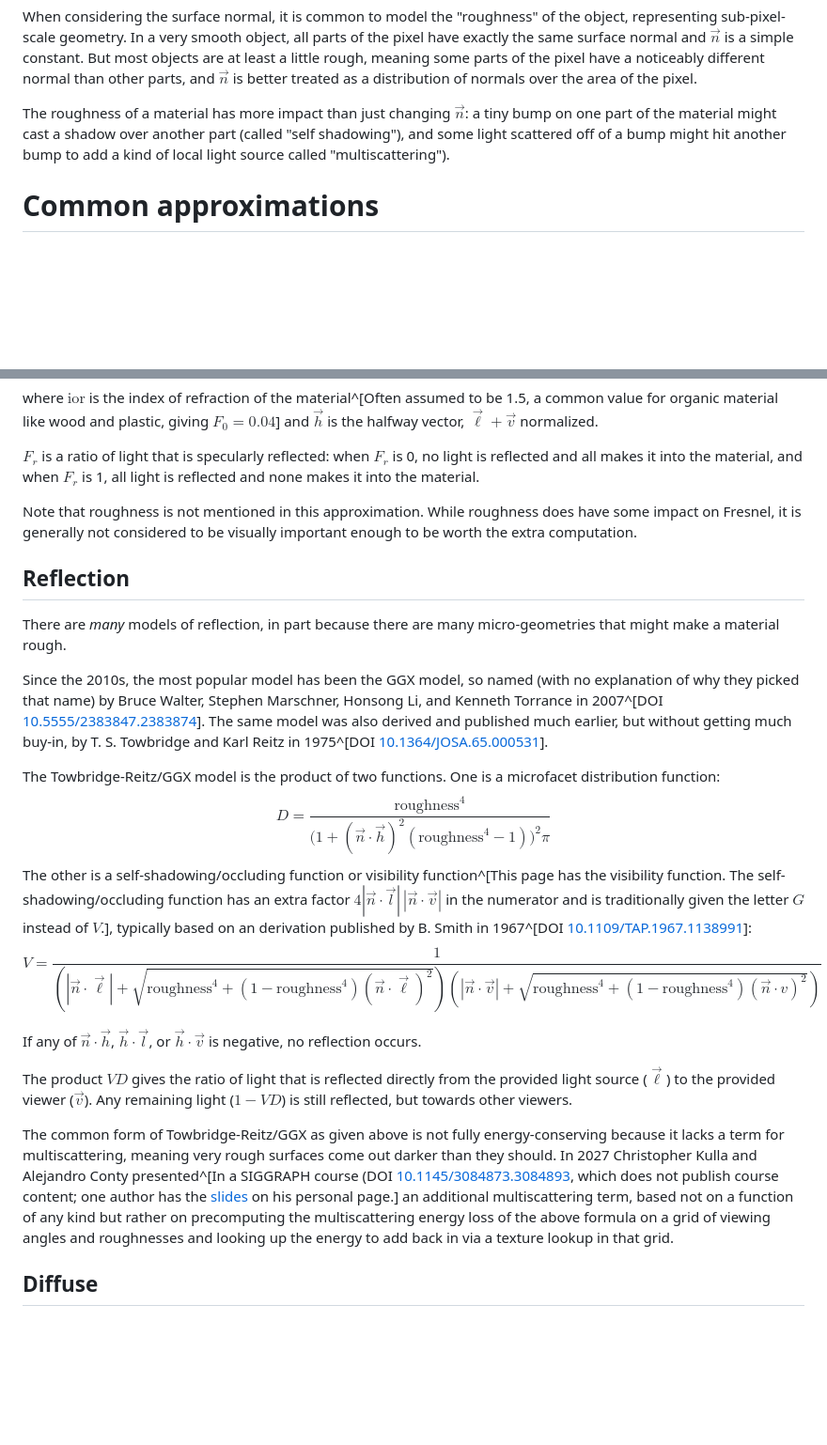
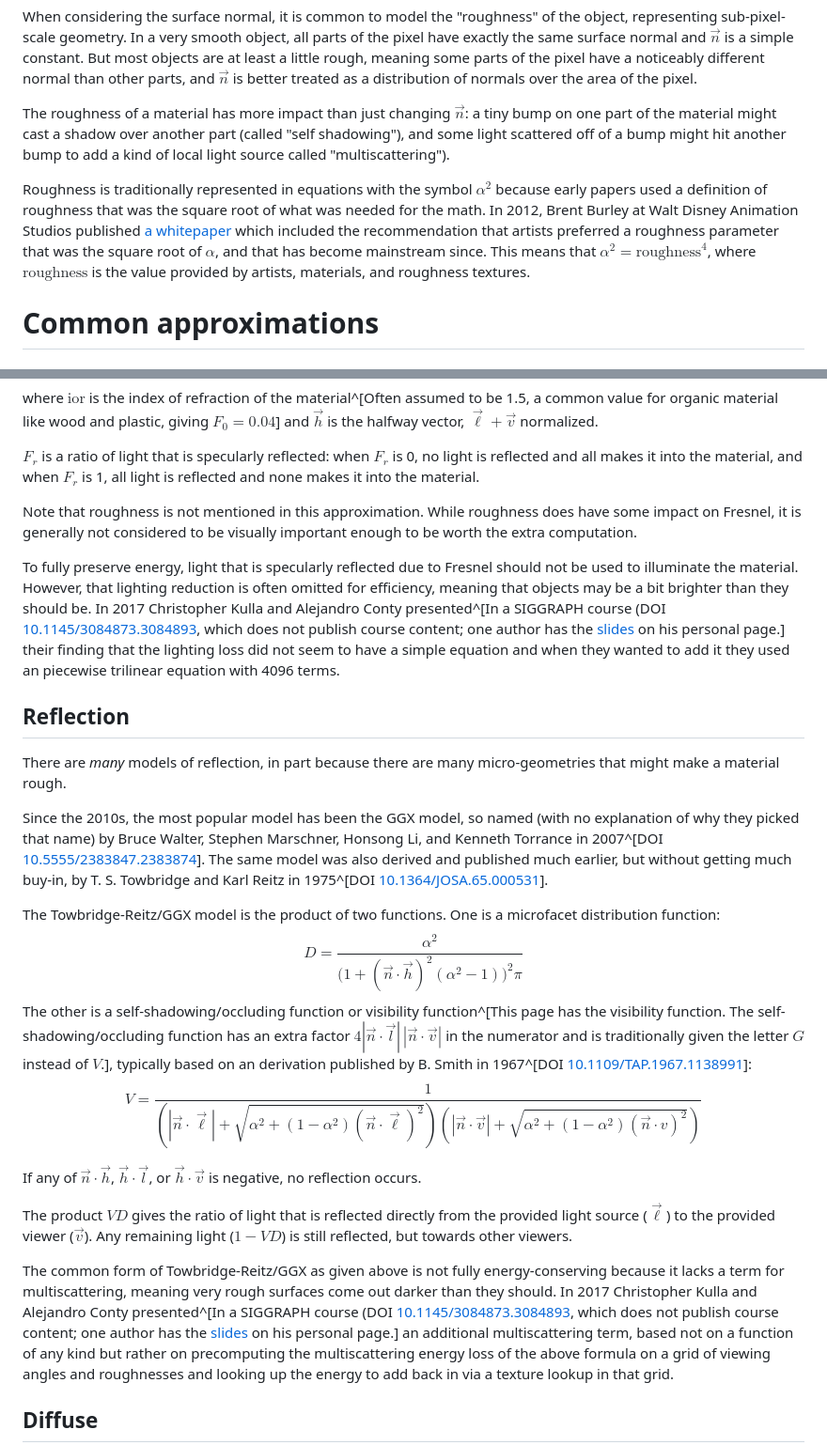
Before and after one commit to tychonievich/graphics, a Markdown page: md/text/gltf-pbr.md, 2 parts joined by grey strips. Shown at 94% size. Drawn GitHub-style; blank space fills up the shorter version.

Commit message:
autocommit

```diff
--- a/md/text/gltf-pbr.md
+++ b/md/text/gltf-pbr.md
@@ -95,6 +95,13 @@ The roughness of a material has more impact than just changing $\vec n$:
 a tiny bump on one part of the material might cast a shadow over another part (called "self shadowing"),
 and some light scattered off of a bump might hit another bump to add a kind of local light source called "multiscattering").
 
+Roughness is traditionally represented in equations with the symbol $\alpha^2$
+because early papers used a definition of roughness that was the square root of what was needed for the math.
+In 2012, Brent Burley at Walt Disney Animation Studios published [a whitepaper](https://media.disneyanimation.com/uploads/production/publication_asset/48/asset/s2012_pbs_disney_brdf_notes_v3.pdf) which included the recommendation that artists preferred a roughness parameter
+that was the square root of $\alpha$, and that has become mainstream since.
+This means that $\alpha^2 = \text{roughness}^4$, where $\text{roughness}$ is the value provided by artists, materials, and roughness textures.
+
+
 # Common approximations
 
 ## Fresnel
@@ -120,6 +127,13 @@ Note that roughness is not mentioned in this approximation.
 While roughness does have some impact on Fresnel,
 it is generally not considered to be visually important enough to be worth the extra computation.
 
+To fully preserve energy, light that is specularly reflected due to Fresnel
+should not be used to illuminate the material.
+However, that lighting reduction is often omitted for efficiency,
+meaning that objects may be a bit brighter than they should be.
+In 2017 Christopher Kulla and Alejandro Conty presented^[In a SIGGRAPH course (DOI [10.1145/3084873.3084893](https://doi.org/10.1145/3084873.3084893), which does not publish course content; one author has the [slides](https://fpsunflower.github.io/ckulla/data/s2017_pbs_imageworks_slides_v2.pdf) on his personal page.] their finding that the lighting loss did not seem to have a simple equation
+and when they wanted to add it they used an piecewise trilinear equation with 4096 terms.
+
 ## Reflection
 
 There are *many* models of reflection,
@@ -134,15 +148,15 @@ by T. S. Towbridge and Karl Reitz in 1975^[DOI [10.1364/JOSA.65.000531](https://
 The Towbridge-Reitz/GGX model is the product of two functions.
 One is a microfacet distribution function:
 $$
-D = \frac{\text{roughness}^4}{\big(1 + (\vec n \cdot \vec h)^2 (\text{roughness}^4 - 1)\big)^2 \pi}
+D = \frac{\alpha^2}{\big(1 + (\vec n \cdot \vec h)^2 (\alpha^2 - 1)\big)^2 \pi}
 $$
 The other is a self-shadowing/occluding function
 or visibility function^[This page has the visibility function. The self-shadowing/occluding function has an extra factor $4 |\vec n \cdot \vec l| \, |\vec n \cdot \vec v|$ in the numerator and is traditionally given the letter $G$ instead of $V$.],
 typically based on an derivation published by B. Smith in 1967^[DOI [10.1109/TAP.1967.1138991](https://doi.org/10.1109/TAP.1967.1138991)]:
 $$
 V = \frac{1}{
-\left(|\vec n \cdot \vec \ell| + \sqrt{\text{roughness}^4 + (1-\text{roughness}^4)(\vec n \cdot \vec \ell)^2}\right)
-\left(|\vec n \cdot \vec v| + \sqrt{\text{roughness}^4 + (1-\text{roughness}^4)(\vec n \cdot v)^2}\right)
+\left(|\vec n \cdot \vec \ell| + \sqrt{\alpha^2 + (1-\alpha^2)(\vec n \cdot \vec \ell)^2}\right)
+\left(|\vec n \cdot \vec v| + \sqrt{\alpha^2 + (1-\alpha^2)(\vec n \cdot v)^2}\right)
 }
 $$
 
@@ -154,7 +168,7 @@ Any remaining light ($1 - V D$) is still reflected, but towards other viewers.
 The common form of Towbridge-Reitz/GGX as given above
 is not fully energy-conserving because it lacks a term for multiscattering,
 meaning very rough surfaces come out darker than they should.
-In 2027 Christopher Kulla and Alejandro Conty presented^[In a SIGGRAPH course (DOI [10.1145/3084873.3084893](https://doi.org/10.1145/3084873.3084893), which does not publish course content; one author has the [slides](https://fpsunflower.github.io/ckulla/data/s2017_pbs_imageworks_slides_v2.pdf) on his personal page.] an additional multiscattering term,
+In 2017 Christopher Kulla and Alejandro Conty presented^[In a SIGGRAPH course (DOI [10.1145/3084873.3084893](https://doi.org/10.1145/3084873.3084893), which does not publish course content; one author has the [slides](https://fpsunflower.github.io/ckulla/data/s2017_pbs_imageworks_slides_v2.pdf) on his personal page.] an additional multiscattering term,
 based not on a function of any kind but rather on precomputing the multiscattering energy loss of the above formula
 on a grid of viewing angles and roughnesses
 and looking up the energy to add back in via a texture lookup in that grid.
```
